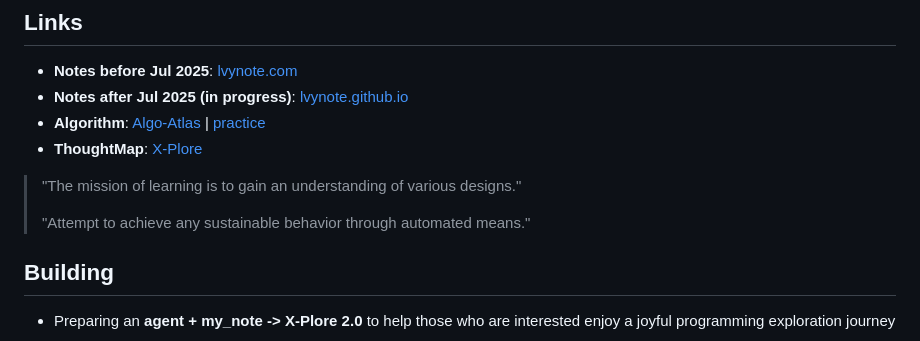
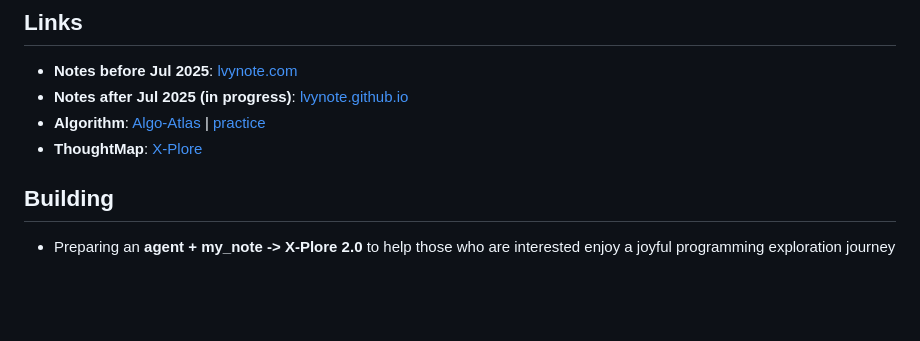
Before and after one commit to lvy010/lvy010, a Markdown page: README.md, the part around the change. GitHub-like rendering; blank space fills up the shorter version.

Commit message:
del:typo

```diff
--- a/README.md
+++ b/README.md
@@ -11,10 +11,6 @@
 - **Notes after Jul 2025 (in progress)**: [lvynote.github.io](https://github.com/lvy010/lvynote.github.io)
 - **Algorithm**: [Algo-Atlas](https://github.com/lvy010/Algo-Atlas) | [practice](https://leetcode.cn/u/hhczc/)
 - **ThoughtMap**: [X-Plore](https://github.com/lvy010/ThoughtMap)
-
-> "The mission of learning is to gain an understanding of various designs."
->
-> "Attempt to achieve any sustainable behavior through automated means."
 
 ## Building
 
```
